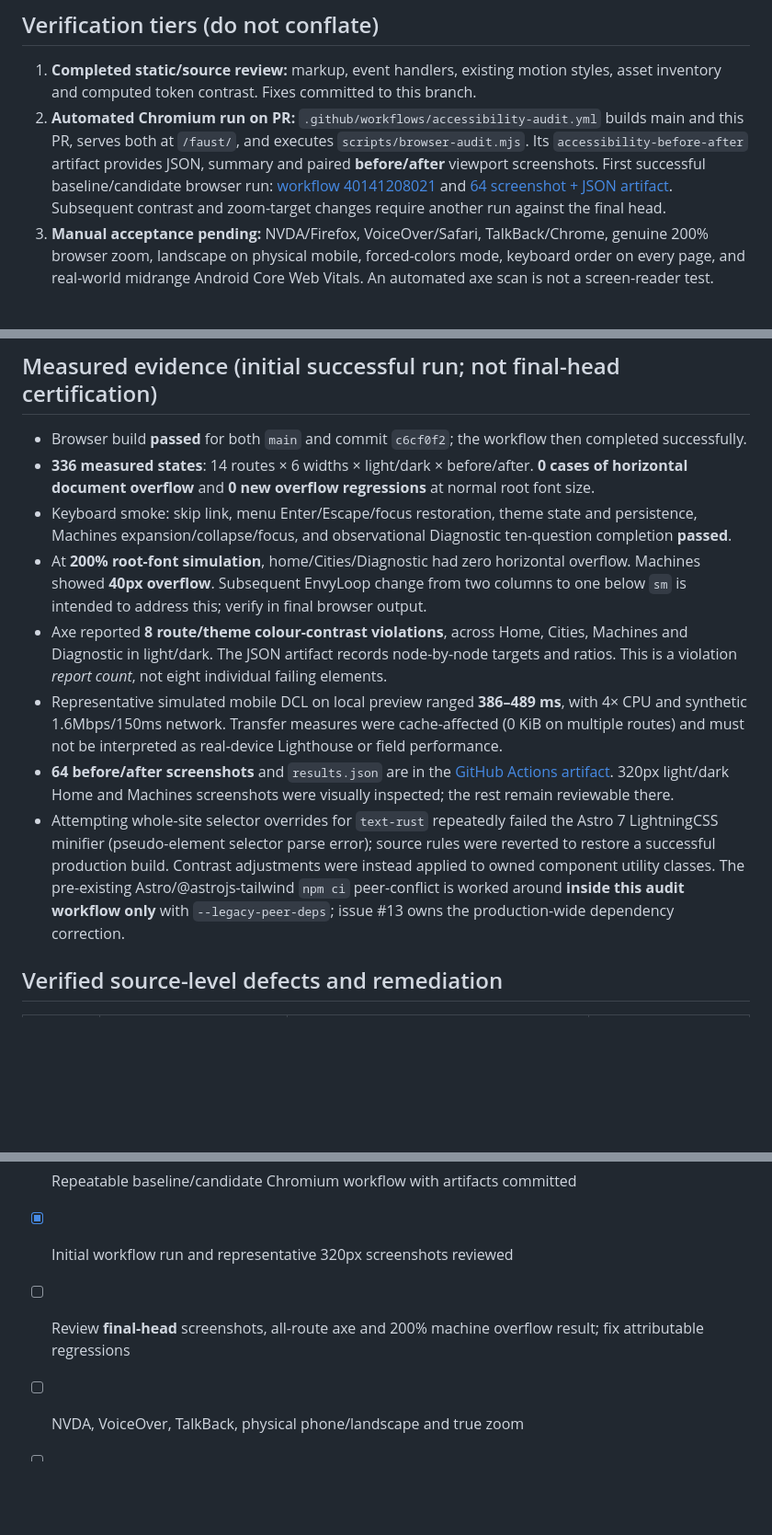
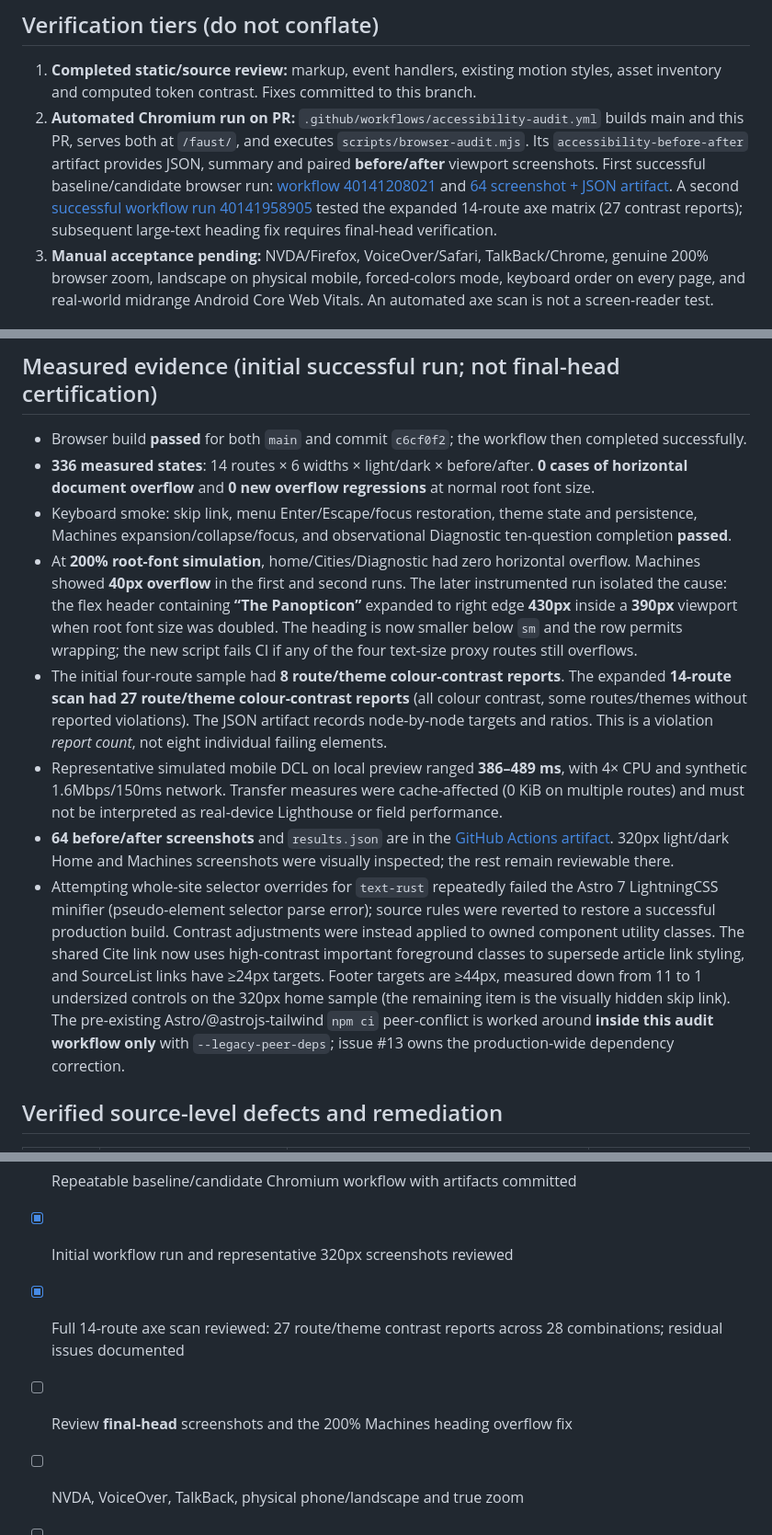
Before and after one commit to BenWassa/faust, a Markdown page: documentation/ACCESSIBILITY_RESPONSIVE_AUDIT.md, 3 parts joined by grey strips. Shown at 92% size. Rendered like a GitHub page; blank space fills up the shorter version.

Commit message:
docs(a11y): reconcile 14-route findings and precise 200% heading cause with final verification gate

```diff
--- a/documentation/ACCESSIBILITY_RESPONSIVE_AUDIT.md
+++ b/documentation/ACCESSIBILITY_RESPONSIVE_AUDIT.md
@@ -5,7 +5,7 @@
 ## Verification tiers (do not conflate)
 
 1. **Completed static/source review:** markup, event handlers, existing motion styles, asset inventory and computed token contrast. Fixes committed to this branch.
-2. **Automated Chromium run on PR:** `.github/workflows/accessibility-audit.yml` builds main and this PR, serves both at `/faust/`, and executes `scripts/browser-audit.mjs`. Its `accessibility-before-after` artifact provides JSON, summary and paired **before/after** viewport screenshots. First successful baseline/candidate browser run: [workflow 40141208021](https://github.com/BenWassa/faust/actions/runs/40141208021) and [64 screenshot + JSON artifact](https://github.com/BenWassa/faust/actions/runs/40141208021/artifacts/12579341139). Subsequent contrast and zoom-target changes require another run against the final head.
+2. **Automated Chromium run on PR:** `.github/workflows/accessibility-audit.yml` builds main and this PR, serves both at `/faust/`, and executes `scripts/browser-audit.mjs`. Its `accessibility-before-after` artifact provides JSON, summary and paired **before/after** viewport screenshots. First successful baseline/candidate browser run: [workflow 40141208021](https://github.com/BenWassa/faust/actions/runs/40141208021) and [64 screenshot + JSON artifact](https://github.com/BenWassa/faust/actions/runs/40141208021/artifacts/12579341139). A second [successful workflow run 40141958905](https://github.com/BenWassa/faust/actions/runs/40141958905) tested the expanded 14-route axe matrix (27 contrast reports); subsequent large-text heading fix requires final-head verification.
 3. **Manual acceptance pending:** NVDA/Firefox, VoiceOver/Safari, TalkBack/Chrome, genuine 200% browser zoom, landscape on physical mobile, forced-colors mode, keyboard order on every page, and real-world midrange Android Core Web Vitals. An automated axe scan is not a screen-reader test.
 
 ## Test matrix built into the collector
@@ -27,11 +27,11 @@
 - Browser build **passed** for both `main` and commit `c6cf0f2`; the workflow then completed successfully.
 - **336 measured states**: 14 routes × 6 widths × light/dark × before/after. **0 cases of horizontal document overflow** and **0 new overflow regressions** at normal root font size.
 - Keyboard smoke: skip link, menu Enter/Escape/focus restoration, theme state and persistence, Machines expansion/collapse/focus, and observational Diagnostic ten-question completion **passed**.
-- At **200% root-font simulation**, home/Cities/Diagnostic had zero horizontal overflow. Machines showed **40px overflow**. Subsequent EnvyLoop change from two columns to one below `sm` is intended to address this; verify in final browser output.
-- Axe reported **8 route/theme colour-contrast violations**, across Home, Cities, Machines and Diagnostic in light/dark. The JSON artifact records node-by-node targets and ratios. This is a violation *report count*, not eight individual failing elements.
+- At **200% root-font simulation**, home/Cities/Diagnostic had zero horizontal overflow. Machines showed **40px overflow** in the first and second runs. The later instrumented run isolated the cause: the flex header containing **“The Panopticon”** expanded to right edge **430px** inside a **390px** viewport when root font size was doubled. The heading is now smaller below `sm` and the row permits wrapping; the new script fails CI if any of the four text-size proxy routes still overflows.
+- The initial four-route sample had **8 route/theme colour-contrast reports**. The expanded **14-route scan had 27 route/theme colour-contrast reports** (all colour contrast, some routes/themes without reported violations). The JSON artifact records node-by-node targets and ratios. This is a violation *report count*, not eight individual failing elements.
 - Representative simulated mobile DCL on local preview ranged **386–489 ms**, with 4× CPU and synthetic 1.6Mbps/150ms network. Transfer measures were cache-affected (0 KiB on multiple routes) and must not be interpreted as real-device Lighthouse or field performance.
 - **64 before/after screenshots** and `results.json` are in the [GitHub Actions artifact](https://github.com/BenWassa/faust/actions/runs/40141208021/artifacts/12579341139). 320px light/dark Home and Machines screenshots were visually inspected; the rest remain reviewable there.
-- Attempting whole-site selector overrides for `text-rust` repeatedly failed the Astro 7 LightningCSS minifier (pseudo-element selector parse error); source rules were reverted to restore a successful production build. Contrast adjustments were instead applied to owned component utility classes. The pre-existing Astro/@astrojs-tailwind `npm ci` peer-conflict is worked around **inside this audit workflow only** with `--legacy-peer-deps`; issue #13 owns the production-wide dependency correction.
+- Attempting whole-site selector overrides for `text-rust` repeatedly failed the Astro 7 LightningCSS minifier (pseudo-element selector parse error); source rules were reverted to restore a successful production build. Contrast adjustments were instead applied to owned component utility classes. The shared Cite link now uses high-contrast important foreground classes to supersede article link styling, and SourceList links have ≥24px targets. Footer targets are ≥44px, measured down from 11 to 1 undersized controls on the 320px home sample (the remaining item is the visually hidden skip link). The pre-existing Astro/@astrojs-tailwind `npm ci` peer-conflict is worked around **inside this audit workflow only** with `--legacy-peer-deps`; issue #13 owns the production-wide dependency correction.
 
 ## Verified source-level defects and remediation
 
@@ -81,7 +81,8 @@ WCAG contrast uses linear sRGB channel transformation (channel/12.92 for values
 - [x] Priority shared keyboard, semantic and responsive fixes committed; contrast improvements limited to owned components
 - [x] Repeatable baseline/candidate Chromium workflow with artifacts committed
 - [x] Initial workflow run and representative 320px screenshots reviewed
-- [ ] Review **final-head** screenshots, all-route axe and 200% machine overflow result; fix attributable regressions
+- [x] Full 14-route axe scan reviewed: 27 route/theme contrast reports across 28 combinations; residual issues documented
+- [ ] Review **final-head** screenshots and the 200% Machines heading overflow fix
 - [ ] NVDA, VoiceOver, TalkBack, physical phone/landscape and true zoom
 - [ ] Obtain #9 and #10 feedback on feature-owned findings
 - [ ] Verify all checks green; then decide separately whether #11/#12 can close
```
